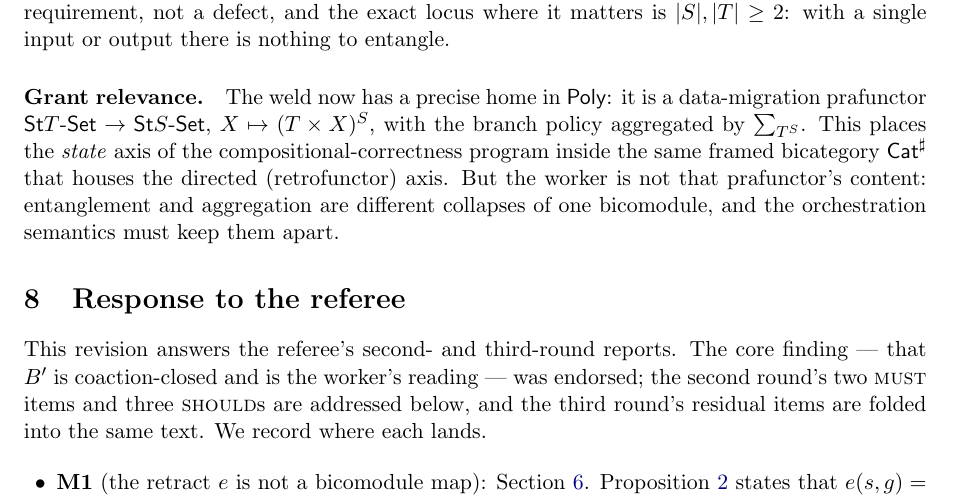
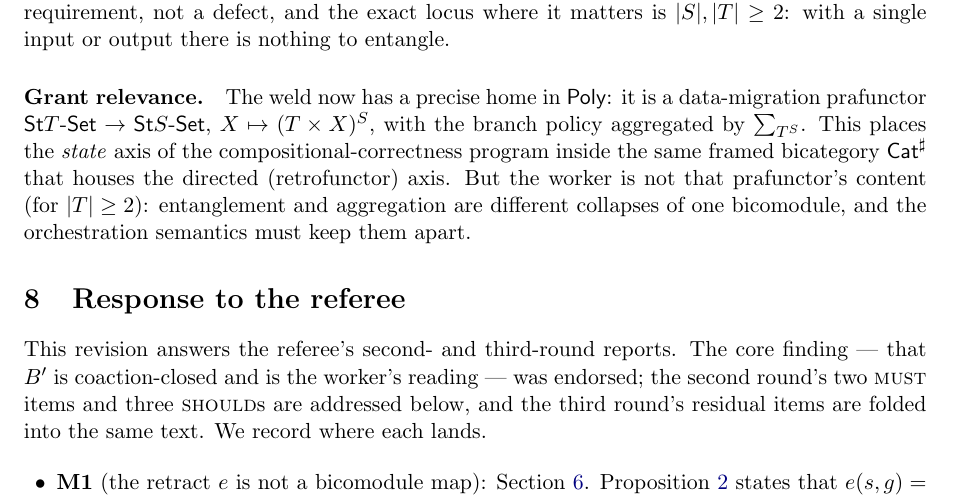
Before and after one commit to scotmacbeth/work-in-progress, a LaTeX paper (papers/2026-10-18-weld-worker-bicomodule.tex): part of page 10 of 11, cut so that both start at the same text. Compiled offline with pdfLaTeX.

Commit message:
weld-worker: referee NIT — qualify 'not the prafunctor content' with (for |T|>=2)
Co-Authored-By: Claude Opus 4.8 <noreply@anthropic.com>

```diff
--- a/papers/2026-10-18-weld-worker-bicomodule.tex
+++ b/papers/2026-10-18-weld-worker-bicomodule.tex
@@ -693,7 +693,7 @@ The weld now has a precise home in $\Poly$: it is a data-migration prafunctor
 $\St T\text{-}\Set\to\St S\text{-}\Set$, $X\mapsto(T\times X)^S$, with the branch policy
 aggregated by $\sum_{T^S}$. This places the \emph{state} axis of the
 compositional-correctness program inside the same framed bicategory $\Cat$ that houses the
-directed (retrofunctor) axis. But the worker is not that prafunctor's content: entanglement
+directed (retrofunctor) axis. But the worker is not that prafunctor's content (for $|T|\ge2$): entanglement
 and aggregation are different collapses of one bicomodule, and the orchestration semantics
 must keep them apart.
 
```
Also changed, not shown: papers/2026-10-18-weld-worker-bicomodule.pdf.
